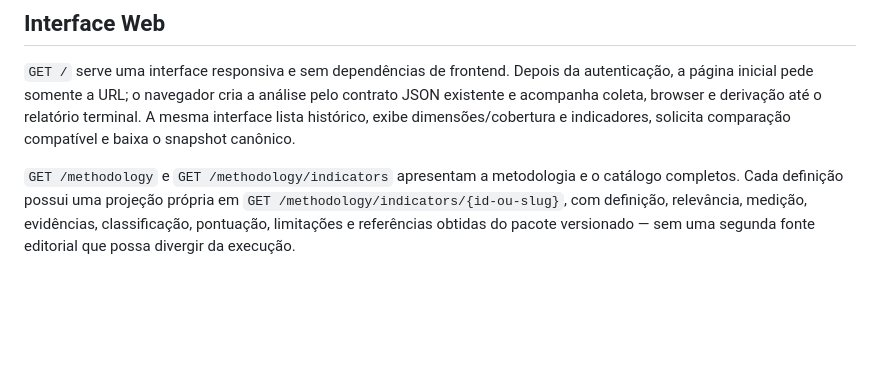
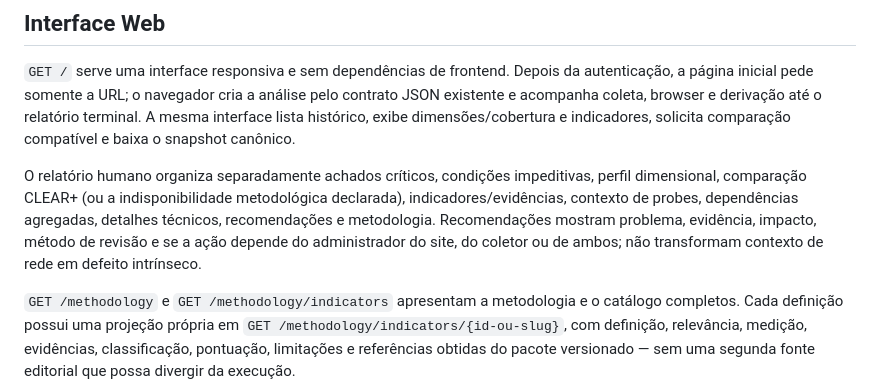
Before and after one commit to rondinelisaad/arquivabilidadeja, a Markdown page: README.md, the part around the change. Drawn GitHub-style; blank space fills up the shorter version.

```diff
--- a/README.md
+++ b/README.md
@@ -261,6 +261,8 @@ As filas de coleta, browser e avaliação formam o pipeline durável. Cada tenta
 
 `GET /` serve uma interface responsiva e sem dependências de frontend. Depois da autenticação, a página inicial pede somente a URL; o navegador cria a análise pelo contrato JSON existente e acompanha coleta, browser e derivação até o relatório terminal. A mesma interface lista histórico, exibe dimensões/cobertura e indicadores, solicita comparação compatível e baixa o snapshot canônico.
 
+O relatório humano organiza separadamente achados críticos, condições impeditivas, perfil dimensional, comparação CLEAR+ (ou a indisponibilidade metodológica declarada), indicadores/evidências, contexto de probes, dependências agregadas, detalhes técnicos, recomendações e metodologia. Recomendações mostram problema, evidência, impacto, método de revisão e se a ação depende do administrador do site, do coletor ou de ambos; não transformam contexto de rede em defeito intrínseco.
+
 `GET /methodology` e `GET /methodology/indicators` apresentam a metodologia e o catálogo completos. Cada definição possui uma projeção própria em `GET /methodology/indicators/{id-ou-slug}`, com definição, relevância, medição, evidências, classificação, pontuação, limitações e referências obtidas do pacote versionado — sem uma segunda fonte editorial que possa divergir da execução.
 
 HTML, CSS, JavaScript e favicon são assets locais empacotados com a aplicação. A interface usa CSP sem código inline, `textContent` para dados dinâmicos, `Cache-Control: no-store` nas páginas e não renderiza conteúdo coletado. `access.web_ui` registra acesso às páginas com rota lógica e identidade opaca, sem URL submetida ou conteúdo do relatório.
```
Also changed, not shown: docs/fase-5-scoring-relatorio.md (+6 -0 lines).
